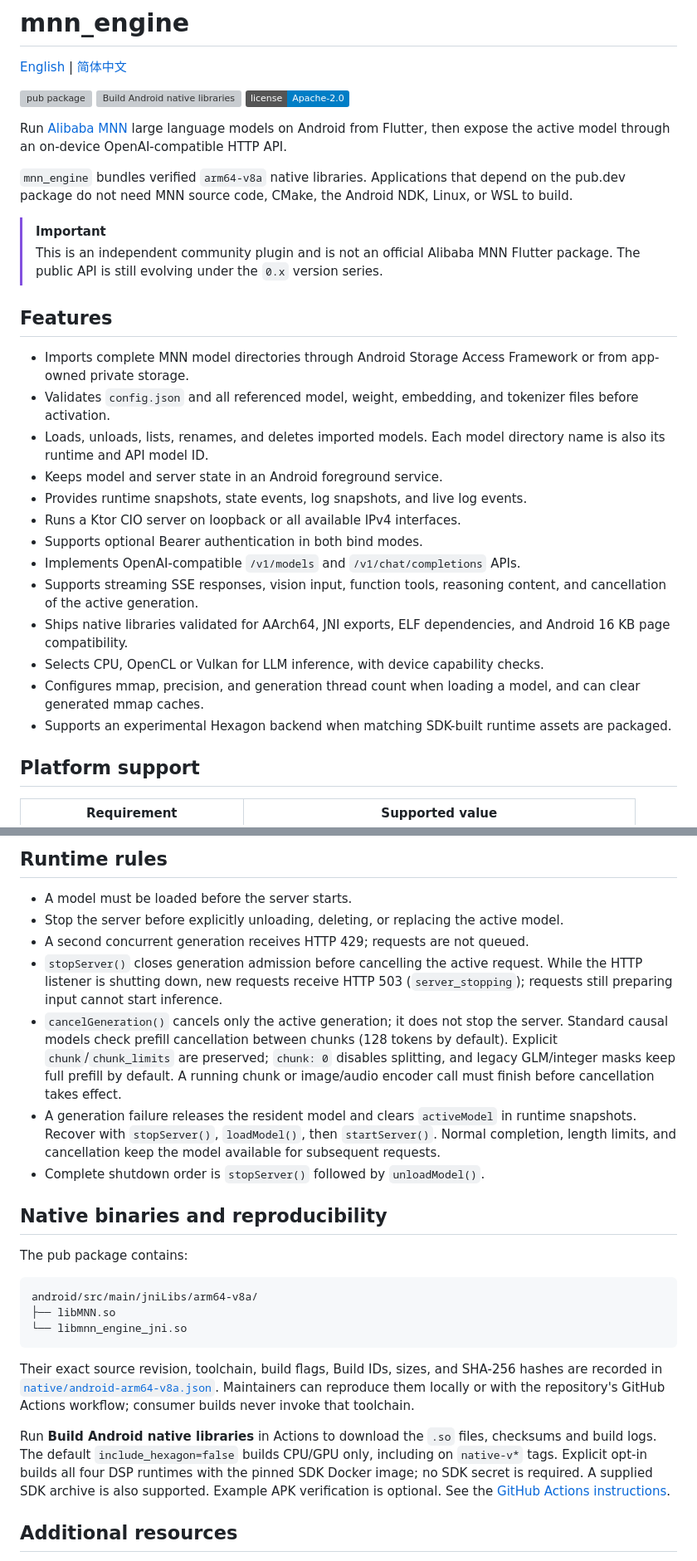
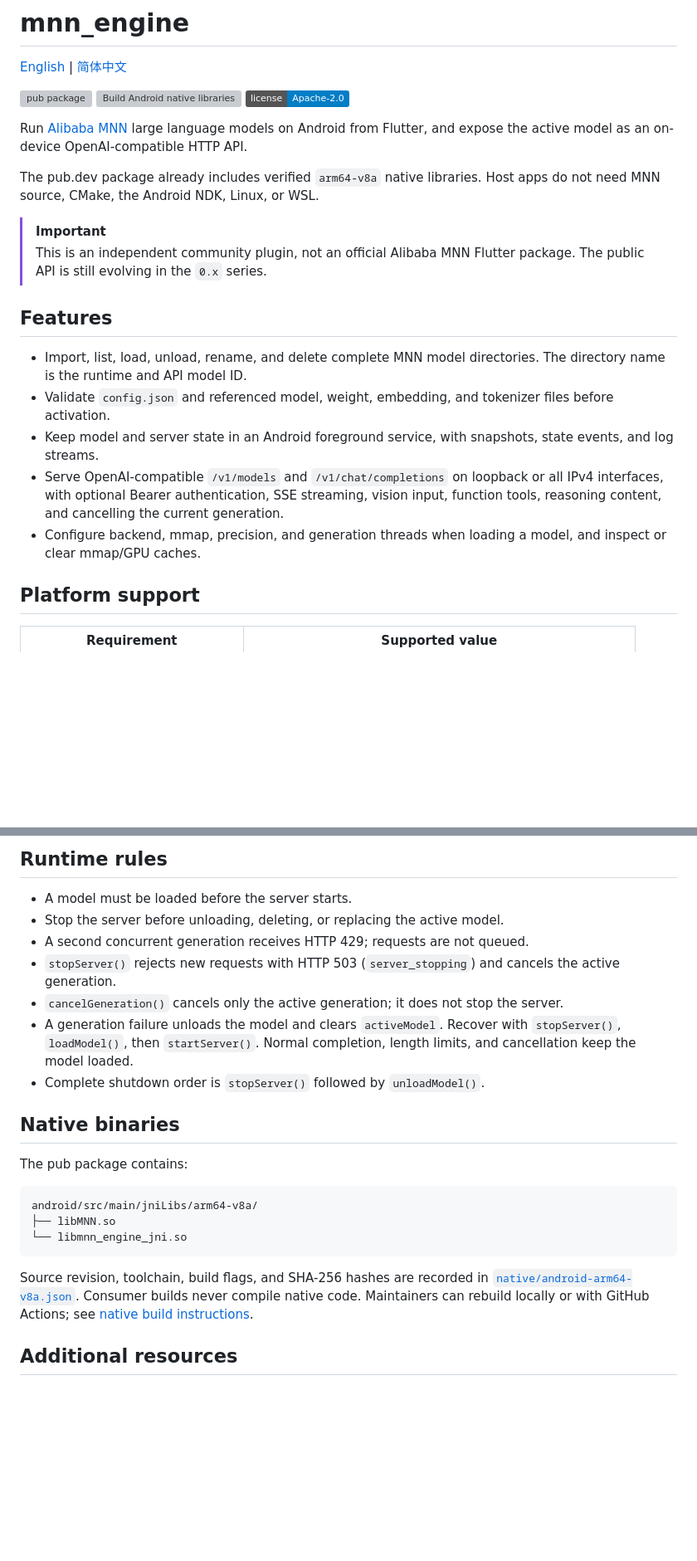
Before and after one commit to ArkaneFans/mnn_engine, a Markdown page: README.md, 2 parts joined by grey strips. Shown at 83% size. GitHub-like rendering; badges without logos; blank space fills up the shorter version; grey boxes are pictures that could not be loaded.

````diff
--- a/README.md
+++ b/README.md
@@ -7,38 +7,30 @@
 [![License](https://img.shields.io/badge/license-Apache--2.0-blue.svg)](LICENSE)
 
 Run [Alibaba MNN](https://github.com/alibaba/MNN) large language models on
-Android from Flutter, then expose the active model through an on-device
+Android from Flutter, and expose the active model as an on-device
 OpenAI-compatible HTTP API.
 
-`mnn_engine` bundles verified `arm64-v8a` native libraries. Applications that
-depend on the pub.dev package do not need MNN source code, CMake, the Android
-NDK, Linux, or WSL to build.
+The pub.dev package already includes verified `arm64-v8a` native libraries.
+Host apps do not need MNN source, CMake, the Android NDK, Linux, or WSL.
 
 > [!IMPORTANT]
-> This is an independent community plugin and is not an official Alibaba MNN
-> Flutter package. The public API is still evolving under the `0.x` version
-> series.
+> This is an independent community plugin, not an official Alibaba MNN
+> Flutter package. The public API is still evolving in the `0.x` series.
 
 ## Features
 
-- Imports complete MNN model directories through Android Storage Access
-  Framework or from app-owned private storage.
-- Validates `config.json` and all referenced model, weight, embedding, and
+- Import, list, load, unload, rename, and delete complete MNN model
+  directories. The directory name is the runtime and API model ID.
+- Validate `config.json` and referenced model, weight, embedding, and
   tokenizer files before activation.
-- Loads, unloads, lists, renames, and deletes imported models. Each model
-  directory name is also its runtime and API model ID.
-- Keeps model and server state in an Android foreground service.
-- Provides runtime snapshots, state events, log snapshots, and live log events.
-- Runs a Ktor CIO server on loopback or all available IPv4 interfaces.
-- Supports optional Bearer authentication in both bind modes.
-- Implements OpenAI-compatible `/v1/models` and `/v1/chat/completions` APIs.
-- Supports streaming SSE responses, vision input, function tools, reasoning
-  content, and cancellation of the active generation.
-- Ships native libraries validated for AArch64, JNI exports, ELF dependencies,
-  and Android 16 KB page compatibility.
-- Selects CPU, OpenCL or Vulkan for LLM inference, with device capability checks.
-- Configures mmap, precision, and generation thread count when loading a model, and can clear generated mmap caches.
-- Supports an experimental Hexagon backend when matching SDK-built runtime assets are packaged.
+- Keep model and server state in an Android foreground service, with
+  snapshots, state events, and log streams.
+- Serve OpenAI-compatible `/v1/models` and `/v1/chat/completions` on
+  loopback or all IPv4 interfaces, with optional Bearer authentication,
+  SSE streaming, vision input, function tools, reasoning content, and
+  cancelling the current generation.
+- Configure backend, mmap, precision, and generation threads when loading
+  a model, and inspect or clear mmap/GPU caches.
 
 ## Platform support
 
@@ -285,25 +269,18 @@ Always configure an API key unless the device is on a trusted network.
 ## Runtime rules
 
 - A model must be loaded before the server starts.
-- Stop the server before explicitly unloading, deleting, or replacing the
-  active model.
+- Stop the server before unloading, deleting, or replacing the active model.
 - A second concurrent generation receives HTTP 429; requests are not queued.
-- `stopServer()` closes generation admission before cancelling the active
-  request. While the HTTP listener is shutting down, new requests receive
-  HTTP 503 (`server_stopping`); requests still preparing input cannot start inference.
-- `cancelGeneration()` cancels only the active generation; it does not stop the
-  server. Standard causal models check prefill cancellation between chunks
-  (128 tokens by default). Explicit `chunk`/`chunk_limits` are preserved;
-  `chunk: 0` disables splitting, and legacy GLM/integer masks keep full prefill
-  by default. A running chunk or image/audio encoder call must finish before
-  cancellation takes effect.
-- A generation failure releases the resident model and clears `activeModel` in
-  runtime snapshots. Recover with `stopServer()`, `loadModel()`, then
-  `startServer()`. Normal completion, length limits, and cancellation keep the
-  model available for subsequent requests.
+- `stopServer()` rejects new requests with HTTP 503 (`server_stopping`) and
+  cancels the active generation.
+- `cancelGeneration()` cancels only the active generation; it does not stop
+  the server.
+- A generation failure unloads the model and clears `activeModel`. Recover
+  with `stopServer()`, `loadModel()`, then `startServer()`. Normal completion,
+  length limits, and cancellation keep the model loaded.
 - Complete shutdown order is `stopServer()` followed by `unloadModel()`.
 
-## Native binaries and reproducibility
+## Native binaries
 
 The pub package contains:
 
@@ -313,18 +290,10 @@ android/src/main/jniLibs/arm64-v8a/
 └── libmnn_engine_jni.so
 ```
 
-Their exact source revision, toolchain, build flags, Build IDs, sizes, and
-SHA-256 hashes are recorded in
-[`native/android-arm64-v8a.json`](native/android-arm64-v8a.json). Maintainers
-can reproduce them locally or with the repository's GitHub Actions workflow;
-consumer builds never invoke that toolchain.
-
-Run **Build Android native libraries** in Actions to download the `.so` files,
-checksums and build logs. The default `include_hexagon=false` builds CPU/GPU only,
-including on `native-v*` tags. Explicit opt-in builds all four DSP runtimes with
-the pinned SDK Docker image; no SDK secret is required. A supplied SDK archive
-is also supported. Example APK verification is optional. See the
-[GitHub Actions instructions](doc/BUILDING_NATIVE.md#recommended-github-actions).
+Source revision, toolchain, build flags, and SHA-256 hashes are recorded in
+[`native/android-arm64-v8a.json`](native/android-arm64-v8a.json). Consumer
+builds never compile native code. Maintainers can rebuild locally or with
+GitHub Actions; see [native build instructions](doc/BUILDING_NATIVE.md).
 
 ## Additional resources
 
````
Also changed, not shown: other parts of README.md (+31 -39 lines), README_ZH.md (+57 -71 lines).
